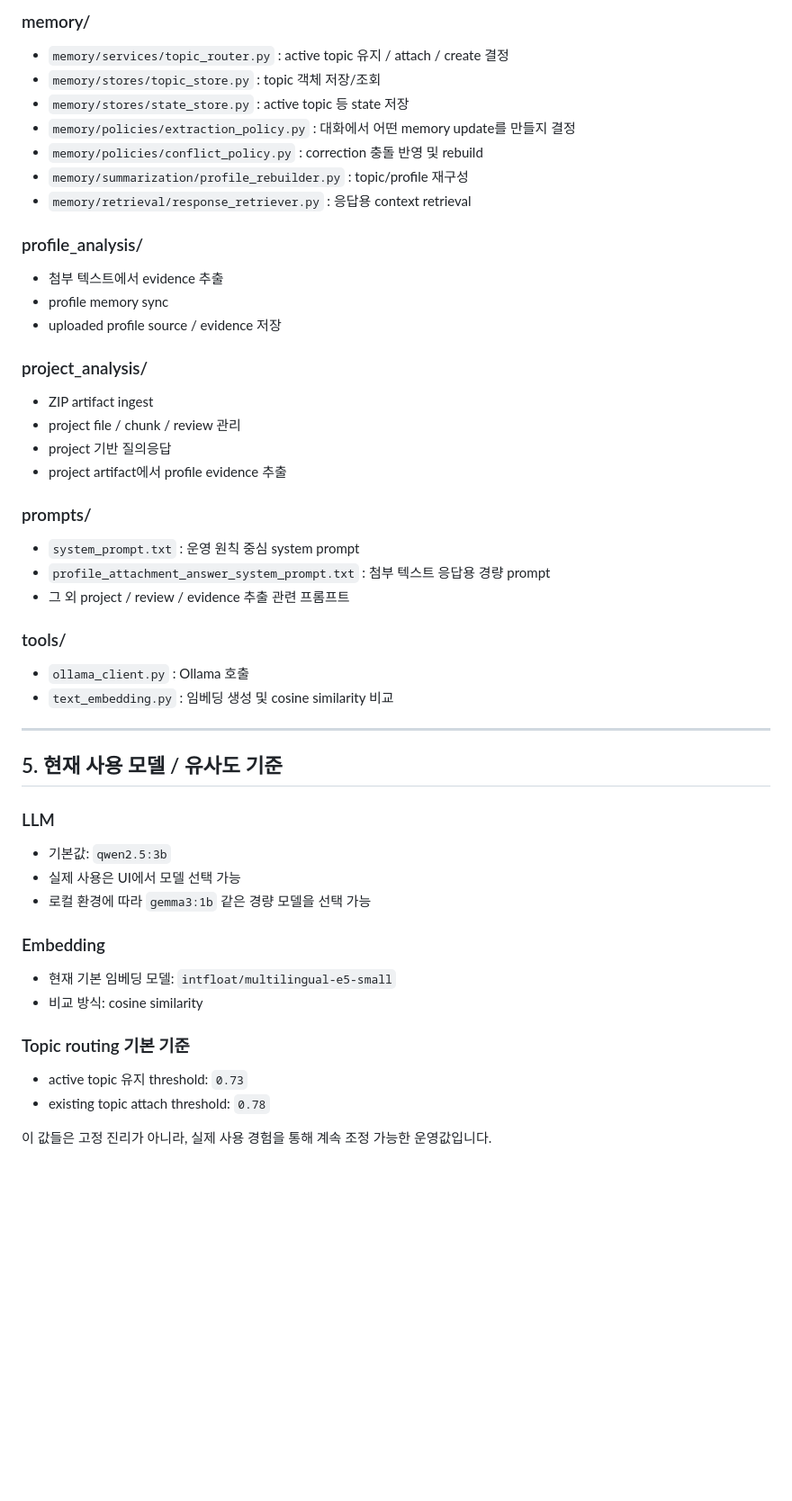
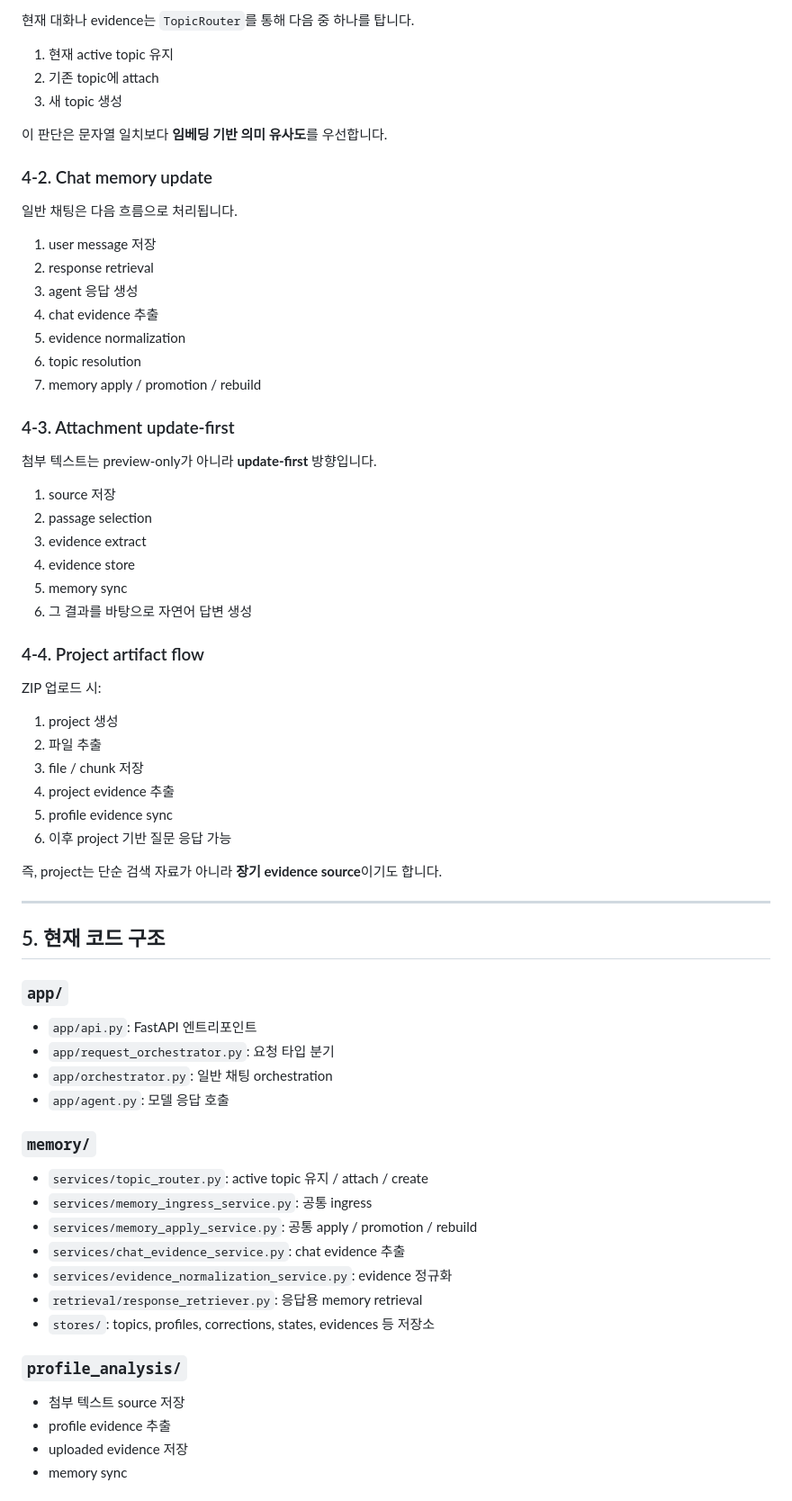
Before and after one commit to FoggyCaligo/MACHI, a Markdown page: MK4/README.md, the part around one of its changes. Shown at 90% size. Drawn GitHub-style; blank space fills up the shorter version.

```diff
--- a/MK4/README.md
+++ b/MK4/README.md
@@ -161,48 +118,73 @@ topic은 대략 다음 정보를 가집니다.
 
-### memory/
-- `memory/services/topic_router.py` : active topic 유지 / attach / create 결정
-- `memory/stores/topic_store.py` : topic 객체 저장/조회
-- `memory/stores/state_store.py` : active topic 등 state 저장
-- `memory/policies/extraction_policy.py` : 대화에서 어떤 memory update를 만들지 결정
-- `memory/policies/conflict_policy.py` : correction 충돌 반영 및 rebuild
-- `memory/summarization/profile_rebuilder.py` : topic/profile 재구성
-- `memory/retrieval/response_retriever.py` : 응답용 context retrieval
+현재 대화나 evidence는 `TopicRouter`를 통해 다음 중 하나를 탑니다.
 
-### profile_analysis/
-- 첨부 텍스트에서 evidence 추출
-- profile memory sync
-- uploaded profile source / evidence 저장
+1. 현재 active topic 유지
+2. 기존 topic에 attach
+3. 새 topic 생성
 
-### project_analysis/
-- ZIP artifact ingest
-- project file / chunk / review 관리
-- project 기반 질의응답
-- project artifact에서 profile evidence 추출
+이 판단은 문자열 일치보다 **임베딩 기반 의미 유사도**를 우선합니다.
 
-### prompts/
-- `system_prompt.txt` : 운영 원칙 중심 system prompt
-- `profile_attachment_answer_system_prompt.txt` : 첨부 텍스트 응답용 경량 prompt
-- 그 외 project / review / evidence 추출 관련 프롬프트
+### 4-2. Chat memory update
 
-### tools/
-- `ollama_client.py` : Ollama 호출
-- `text_embedding.py` : 임베딩 생성 및 cosine similarity 비교
+일반 채팅은 다음 흐름으로 처리됩니다.
+
+1. user message 저장
+2. response retrieval
+3. agent 응답 생성
+4. chat evidence 추출
+5. evidence normalization
+6. topic resolution
+7. memory apply / promotion / rebuild
+
+### 4-3. Attachment update-first
+
+첨부 텍스트는 preview-only가 아니라 **update-first** 방향입니다.
+
+1. source 저장
+2. passage selection
+3. evidence extract
+4. evidence store
+5. memory sync
+6. 그 결과를 바탕으로 자연어 답변 생성
+
+### 4-4. Project artifact flow
+
+ZIP 업로드 시:
+
+1. project 생성
+2. 파일 추출
+3. file / chunk 저장
+4. project evidence 추출
+5. profile evidence sync
+6. 이후 project 기반 질문 응답 가능
+
+즉, project는 단순 검색 자료가 아니라 **장기 evidence source**이기도 합니다.
 
 ---
 
-## 5. 현재 사용 모델 / 유사도 기준
+## 5. 현재 코드 구조
 
-### LLM
-- 기본값: `qwen2.5:3b`
-- 실제 사용은 UI에서 모델 선택 가능
-- 로컬 환경에 따라 `gemma3:1b` 같은 경량 모델을 선택 가능
+### `app/`
 
-### Embedding
-- 현재 기본 임베딩 모델: `intfloat/multilingual-e5-small`
-- 비교 방식: cosine similarity
+- `app/api.py`: FastAPI 엔트리포인트
+- `app/request_orchestrator.py`: 요청 타입 분기
+- `app/orchestrator.py`: 일반 채팅 orchestration
+- `app/agent.py`: 모델 응답 호출
 
-### Topic routing 기본 기준
-- active topic 유지 threshold: `0.73`
-- existing topic attach threshold: `0.78`
+### `memory/`
 
-이 값들은 고정 진리가 아니라, 실제 사용 경험을 통해 계속 조정 가능한 운영값입니다.
+- `services/topic_router.py`: active topic 유지 / attach / create
+- `services/memory_ingress_service.py`: 공통 ingress
+- `services/memory_apply_service.py`: 공통 apply / promotion / rebuild
+- `services/chat_evidence_service.py`: chat evidence 추출
+- `services/evidence_normalization_service.py`: evidence 정규화
+- `retrieval/response_retriever.py`: 응답용 memory retrieval
+- `stores/`: topics, profiles, corrections, states, evidences 등 저장소
+
+### `profile_analysis/`
+
+- 첨부 텍스트 source 저장
+- profile evidence 추출
+- uploaded evidence 저장
+- memory sync
+
```
Also changed, not shown: other parts of MK4/README.md (+193 -194 lines).
